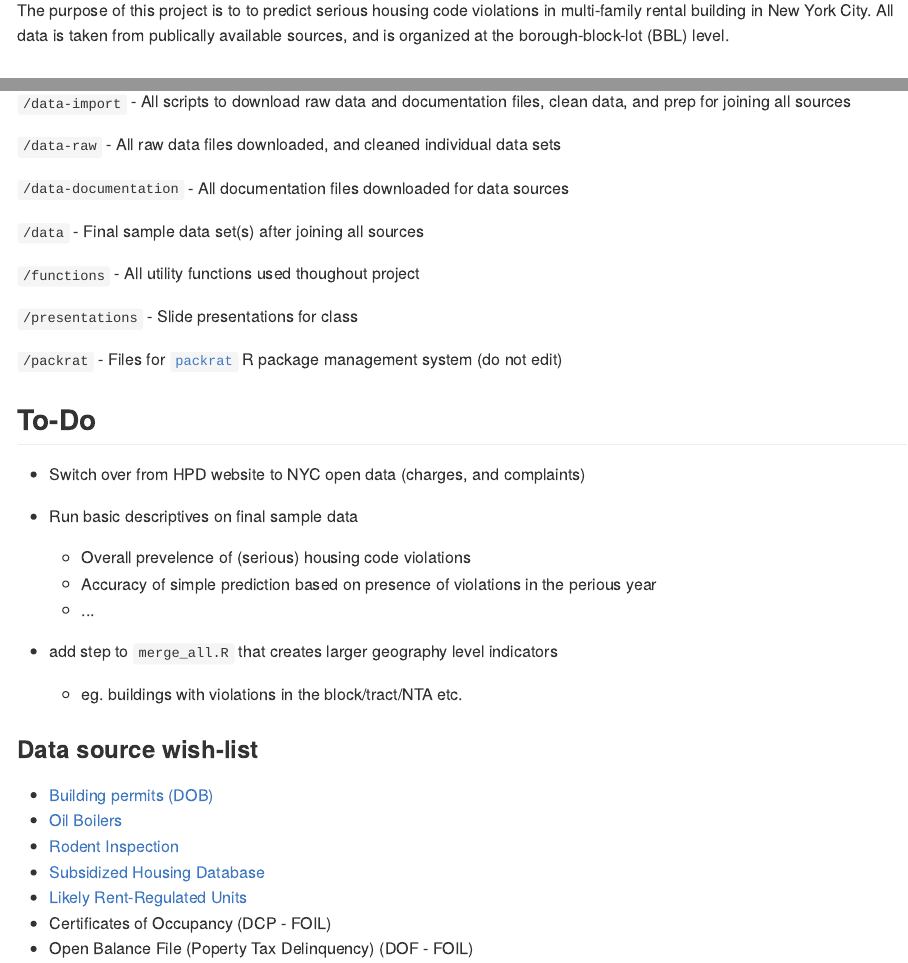
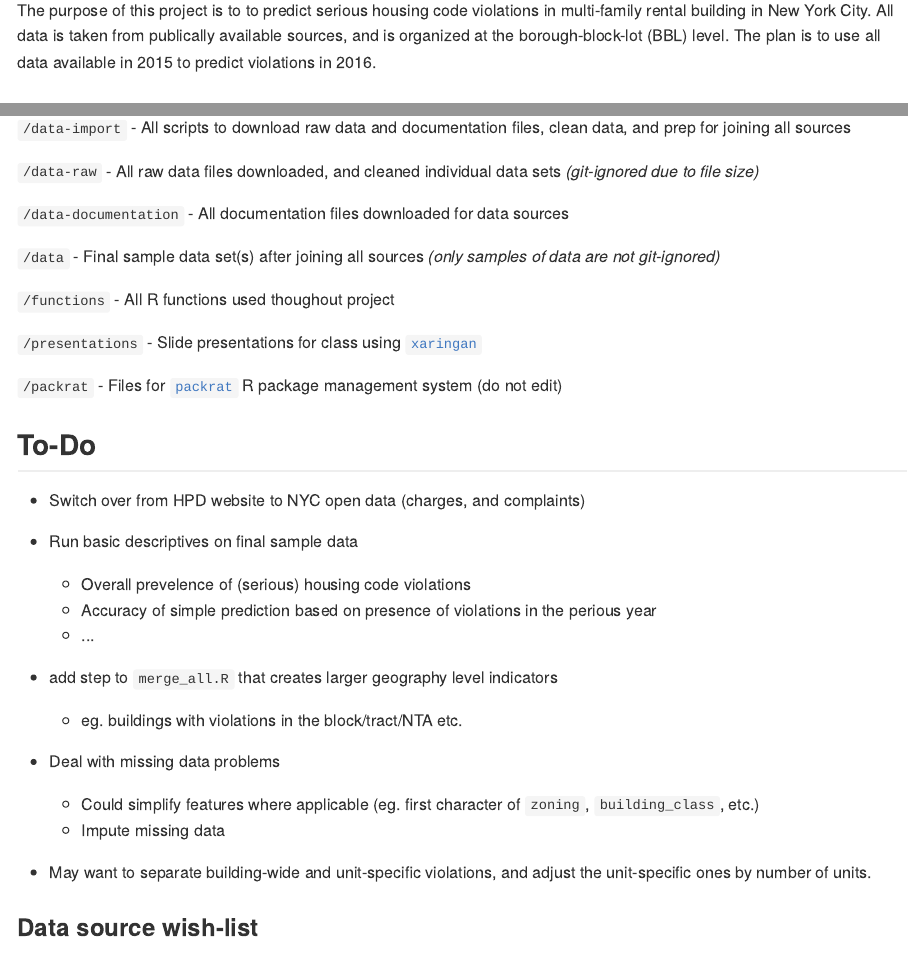
Before and after one commit to austensen/violations, an R Markdown document (readme.Rmd): the page in a window 1100 px wide, from 340 px down, and a second part further down, joined at a grey line. The pictures show the output file readme.md that the author committed with the source, drawn offline in the style of GitHub.

Commit message:
add notes for directories, add to-do items for missing data issues

```diff
--- a/readme.Rmd
+++ b/readme.Rmd
@@ -11,7 +11,7 @@ output:
 
 ## Overview
 
-The purpose of this project is to to predict serious housing code violations in multi-family rental building in New York City. All data is taken from publically available sources, and is organized at the borough-block-lot (BBL) level.
+The purpose of this project is to to predict serious housing code violations in multi-family rental building in New York City. All data is taken from publically available sources, and is organized at the borough-block-lot (BBL) level. The plan is to use all data available in 2015 to predict violations in 2016.
 
 
 ## Repository Organization
@@ -20,15 +20,15 @@ The purpose of this project is to to predict serious housing code violations in
 
 `/data-import` - All scripts to download raw data and documentation files, clean data, and prep for joining all sources
 
-`/data-raw` - All raw data files downloaded, and cleaned individual data sets
+`/data-raw` - All raw data files downloaded, and cleaned individual data sets _(git-ignored due to file size)_
 
 `/data-documentation` - All documentation files downloaded for data sources
 
-`/data` - Final sample data set(s) after joining all sources
+`/data` - Final sample data set(s) after joining all sources _(only samples of data are not git-ignored)_
 
-`/functions` - All utility functions used thoughout project
+`/functions` - All R functions used thoughout project
 
-`/presentations` - Slide presentations for class
+`/presentations` - Slide presentations for class using [`xaringan`](https://github.com/yihui/xaringan)
 
 `/packrat` - Files for [`packrat`](https://rstudio.github.io/packrat/) R package management system (do not edit)
 
@@ -46,6 +46,12 @@ The purpose of this project is to to predict serious housing code violations in
 * add step to `merge_all.R` that creates larger geography level indicators
     * eg. buildings with violations in the block/tract/NTA etc.
 
+* Deal with missing data problems
+    * Could simplify features where applicable (eg. first character of `zoning`, `building_class`, etc.)
+    * Impute missing data
+
+* May want to separate building-wide and unit-specific violations, and adjust the unit-specific ones by number of units.
+
 
 ### Data source wish-list
 
```
Also changed, not shown: readme.md.
